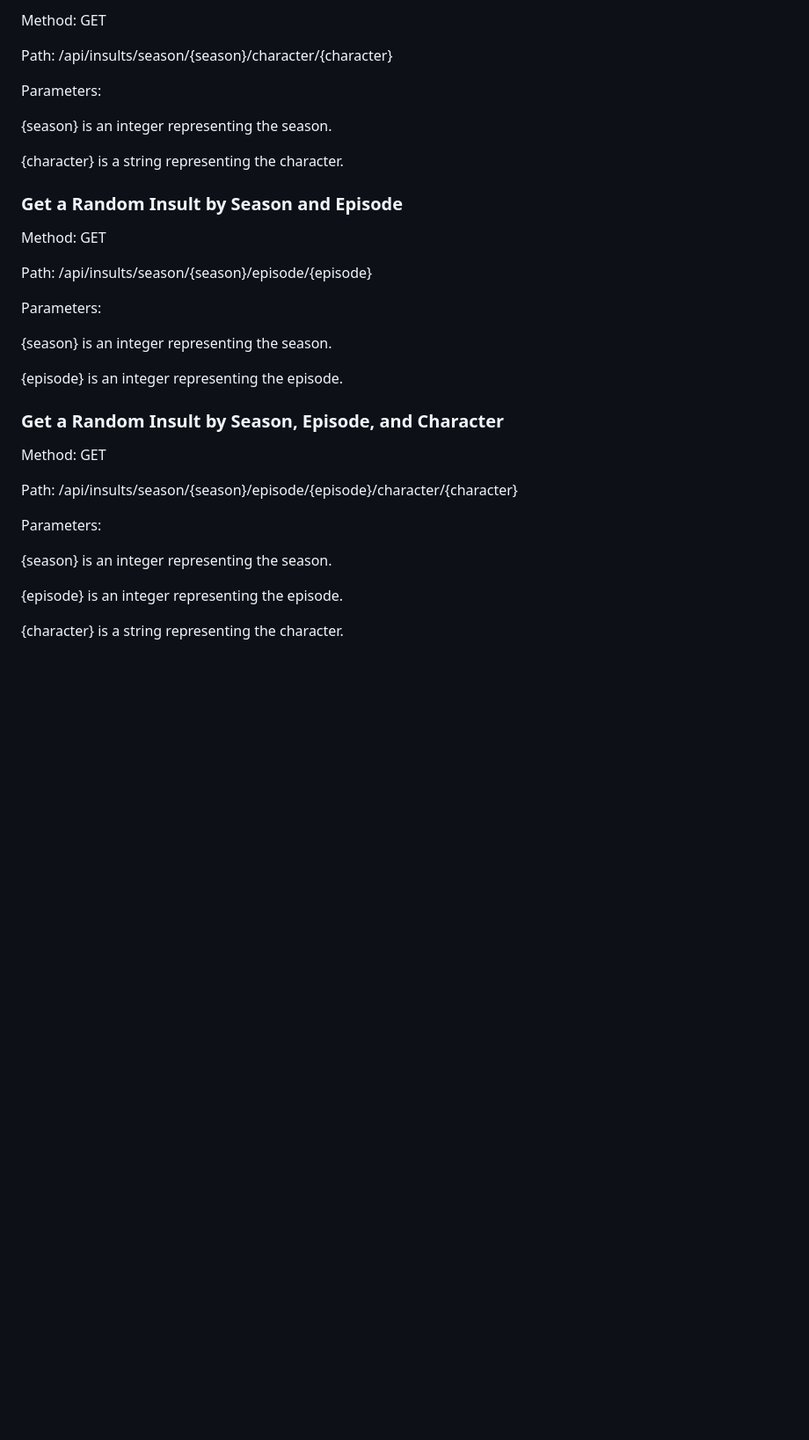
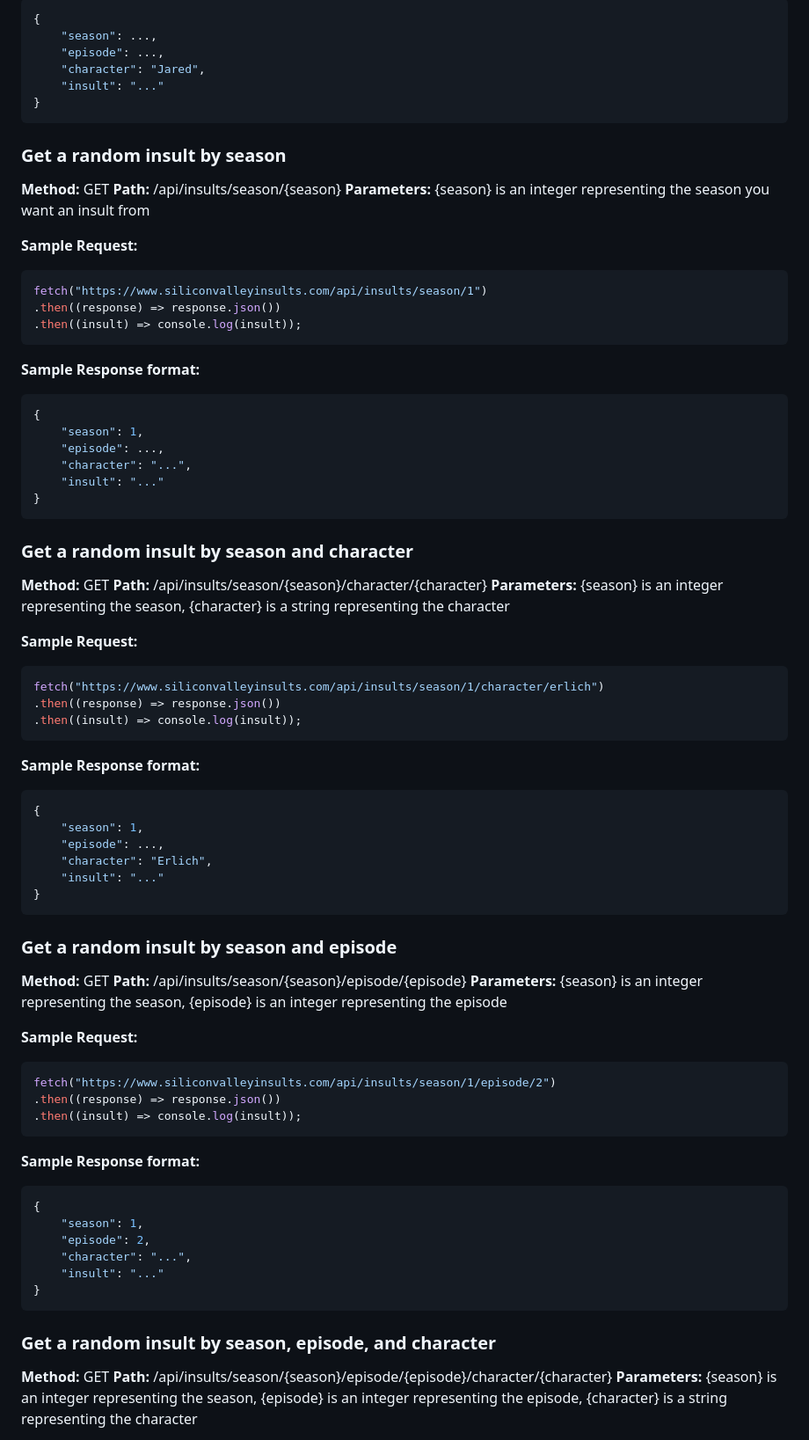
Before and after one commit to danielbrainich/silicon-valley-insults, a Markdown page: README.md, the part around the change printed below. Shown: that part at 88% size. Drawn GitHub-style; blank space fills up the shorter version.

Commit message:
added a readme

````diff
--- a/README.md
+++ b/README.md
@@ -46,36 +70,91 @@ Parameters: {season} is an integer representing the season you want an insult fr
 
-Method: GET
+```json
+{
+    "season": ...,
+    "episode": ...,
+    "character": "Jared",
+    "insult": "..."
+}
+```
 
-Path: /api/insults/season/{season}/character/{character}
+### Get a random insult by season
 
-Parameters:
+**Method:** GET
+**Path:** /api/insults/season/{season}
+**Parameters:** {season} is an integer representing the season you want an insult from
 
-{season} is an integer representing the season.
+**Sample Request:**
 
-{character} is a string representing the character.
+```javascript
+fetch("https://www.siliconvalleyinsults.com/api/insults/season/1")
+.then((response) => response.json())
+.then((insult) => console.log(insult));
+```
 
-### Get a Random Insult by Season and Episode
+**Sample Response format:**
 
-Method: GET
+```json
+{
+    "season": 1,
+    "episode": ...,
+    "character": "...",
+    "insult": "..."
+}
+```
 
-Path: /api/insults/season/{season}/episode/{episode}
+### Get a random insult by season and character
 
-Parameters:
+**Method:** GET
+**Path:** /api/insults/season/{season}/character/{character}
+**Parameters:** {season} is an integer representing the season, {character} is a string representing the character
 
-{season} is an integer representing the season.
+**Sample Request:**
 
-{episode} is an integer representing the episode.
+```javascript
+fetch("https://www.siliconvalleyinsults.com/api/insults/season/1/character/erlich")
+.then((response) => response.json())
+.then((insult) => console.log(insult));
+```
 
-### Get a Random Insult by Season, Episode, and Character
+**Sample Response format:**
 
-Method: GET
+```json
+{
+    "season": 1,
+    "episode": ...,
+    "character": "Erlich",
+    "insult": "..."
+}
+```
 
-Path: /api/insults/season/{season}/episode/{episode}/character/{character}
+### Get a random insult by season and episode
 
-Parameters:
+**Method:** GET
+**Path:** /api/insults/season/{season}/episode/{episode}
+**Parameters:** {season} is an integer representing the season, {episode} is an integer representing the episode
 
-{season} is an integer representing the season.
+**Sample Request:**
 
-{episode} is an integer representing the episode.
+```javascript
+fetch("https://www.siliconvalleyinsults.com/api/insults/season/1/episode/2")
+.then((response) => response.json())
+.then((insult) => console.log(insult));
+```
 
-{character} is a string representing the character.
+**Sample Response format:**
+
+```json
+{
+    "season": 1,
+    "episode": 2,
+    "character": "...",
+    "insult": "..."
+}
+```
+
+### Get a random insult by season, episode, and character
+
+**Method:** GET
+**Path:** /api/insults/season/{season}/episode/{episode}/character/{character}
+**Parameters:** {season} is an integer representing the season, {episode} is an integer representing the episode, {character} is a string representing the character
+
````
Also changed, not shown: other parts of README.md (+80 -20 lines), docs/insults-screenshot.png (added).
